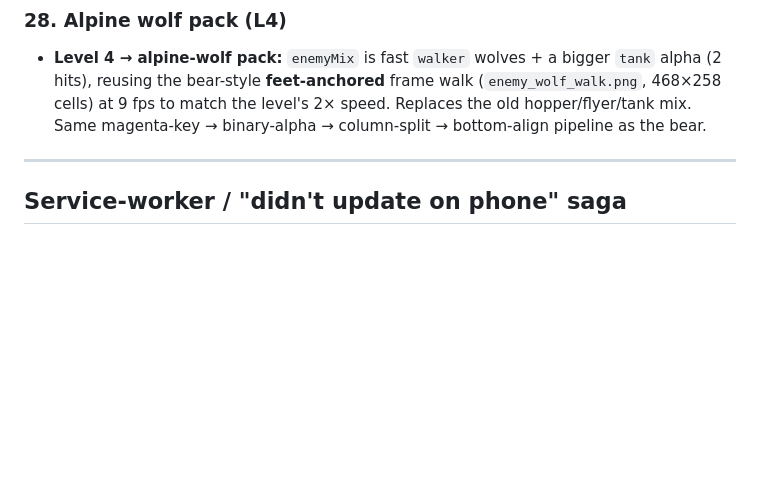
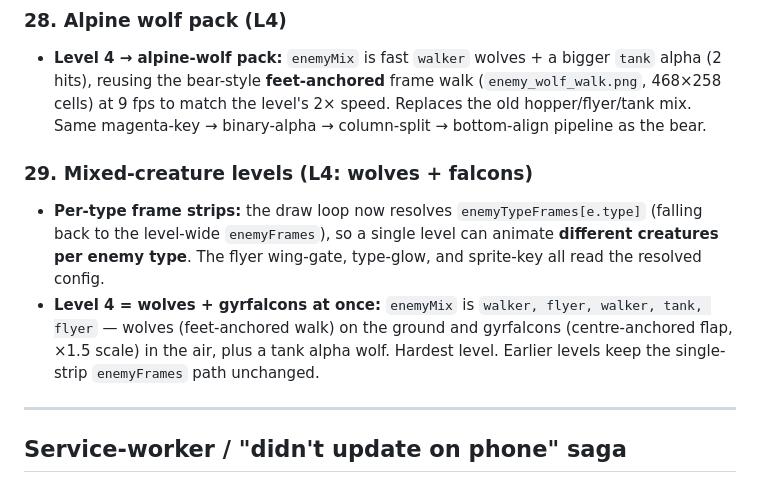
Before and after one commit to SohaibYass/AbuShakra-Game, a Markdown page: DEVELOPMENT_LOG.md, the part around the change. GitHub-like rendering; blank space fills up the shorter version.

Commit message:
Dev log: mixed-creature levels (L4 wolves + falcons)
Co-Authored-By: Claude Opus 4.7 <noreply@anthropic.com>

```diff
--- a/DEVELOPMENT_LOG.md
+++ b/DEVELOPMENT_LOG.md
@@ -454,6 +454,17 @@ no libraries, no build step), deployed as an installable PWA to GitHub Pages.
   Replaces the old hopper/flyer/tank mix. Same magenta-key → binary-alpha →
   column-split → bottom-align pipeline as the bear.
 
+### 29. Mixed-creature levels (L4: wolves + falcons)
+- **Per-type frame strips:** the draw loop now resolves
+  `enemyTypeFrames[e.type]` (falling back to the level-wide `enemyFrames`), so a
+  single level can animate **different creatures per enemy type**. The flyer
+  wing-gate, type-glow, and sprite-key all read the resolved config.
+- **Level 4 = wolves + gyrfalcons at once:** `enemyMix` is
+  `walker, flyer, walker, tank, flyer` — wolves (feet-anchored walk) on the ground
+  and gyrfalcons (centre-anchored flap, ×1.5 scale) in the air, plus a tank alpha
+  wolf. Hardest level. Earlier levels keep the single-strip `enemyFrames` path
+  unchanged.
+
 ---
 
 ## Service-worker / "didn't update on phone" saga
```
